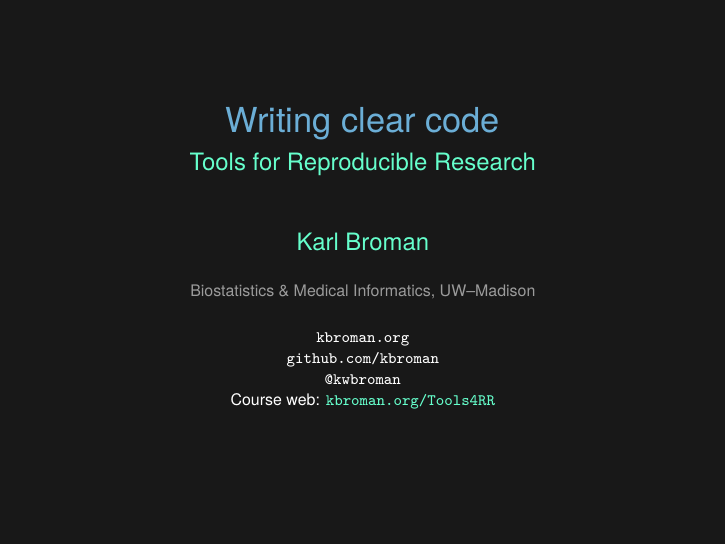
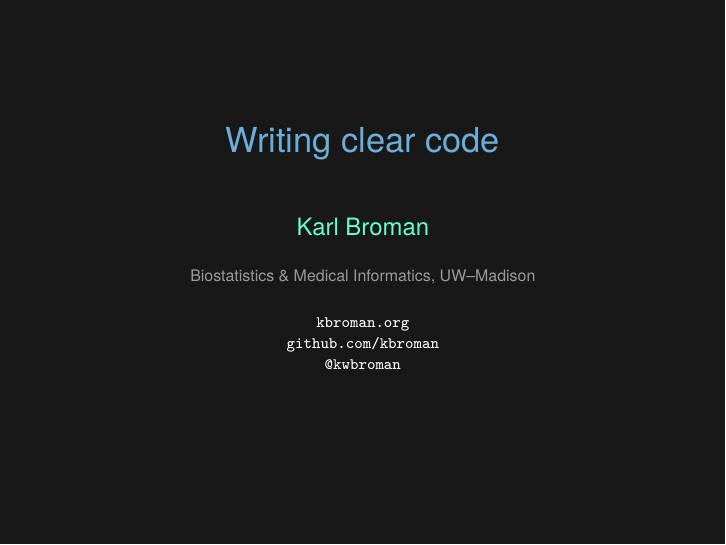
Before and after one commit to kbroman/icrisat2018, LaTeX slides (Lec4a_clearcode/clearcode.tex): page 2 of 31. Compiled offline with XeLaTeX.

Commit message:
A bit of clean up in the clear code lecture

```diff
--- a/Lec4a_clearcode/clearcode.tex
+++ b/Lec4a_clearcode/clearcode.tex
@@ -11,16 +11,13 @@
 %%%%%%%%%%%%%%%%%%%%%%%%%%%%%%%%%%%%%%%%%%%%%%%%%%%%%%%%%%%%%%%%%%%%%%
 
 \title{Writing clear code}
-\subtitle{Tools for Reproducible Research}
-\author{\href{http://kbroman.org}{Karl Broman}}
+\author{\href{https://kbroman.org}{Karl Broman}}
 \institute{Biostatistics \& Medical Informatics, UW{\textendash}Madison}
-\date{\href{http://kbroman.org}{\tt \scriptsize \color{foreground} kbroman.org}
+\date{\href{https://kbroman.org}{\tt \scriptsize \color{foreground} kbroman.org}
 \\[-4pt]
-\href{http://github.com/kbroman}{\tt \scriptsize \color{foreground} github.com/kbroman}
+\href{https://github.com/kbroman}{\tt \scriptsize \color{foreground} github.com/kbroman}
 \\[-4pt]
 \href{https://twitter.com/kwbroman}{\tt \scriptsize \color{foreground} @kwbroman}
-\\[-4pt]
-{\scriptsize Course web: \href{http://kbroman.org/Tools4RR}{\tt kbroman.org/Tools4RR}}
 }
 
 \begin{document}
```
Also changed, not shown: Lec4a_clearcode/clearcode.tex (2 more changed lines).
